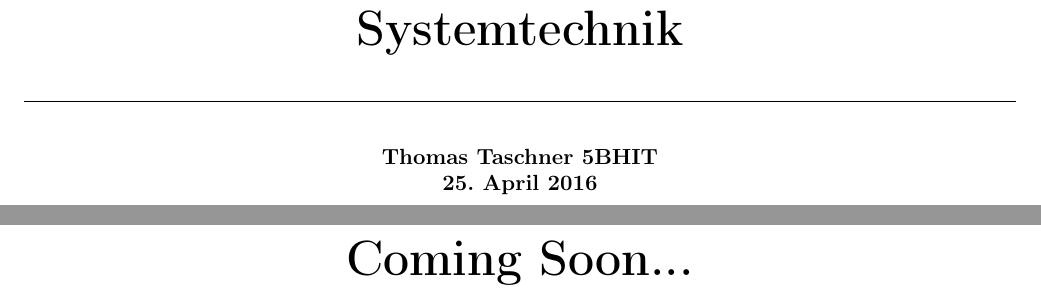
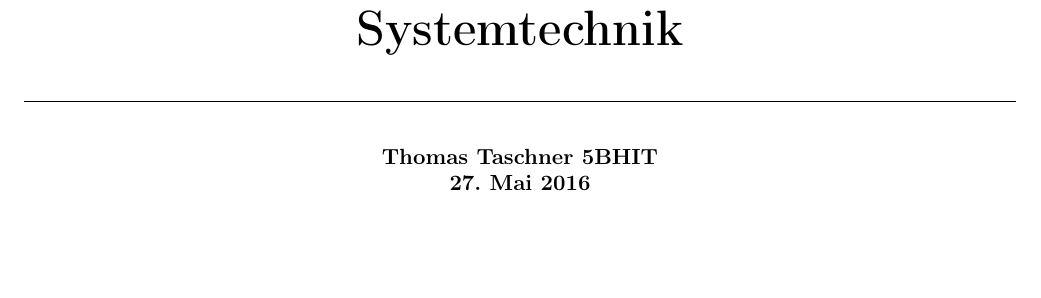
Before and after one commit to tgm-ttaschner/Systemtechnik-Maturaausarbeitung, a LaTeX document (doc/document.tex): two parts of pages 1 and 2 of 8 before the commit and part of page 1 of 7 after it, the two joined at a grey line, cut so that both start at the same text, the shorter picture padded with empty space. Compiled offline with pdfLaTeX.

Commit message:
Removed Coming Soon... Started to work on the elaboration for the SYT-Matura...

```diff
--- a/doc/document.tex
+++ b/doc/document.tex
@@ -7,7 +7,7 @@
 \gdef\mysubject{Systemtechnik}
 \gdef\myauthor{Thomas Taschner}
 \gdef\myclass{5BHIT}
-\gdef\mydate{25. April 2016}
+\gdef\mydate{27. Mai 2016}
 
 
 \input special/preamble.tex
```
Also changed, not shown: doc/document.pdf, doc/document.tex (2 more changed lines).
